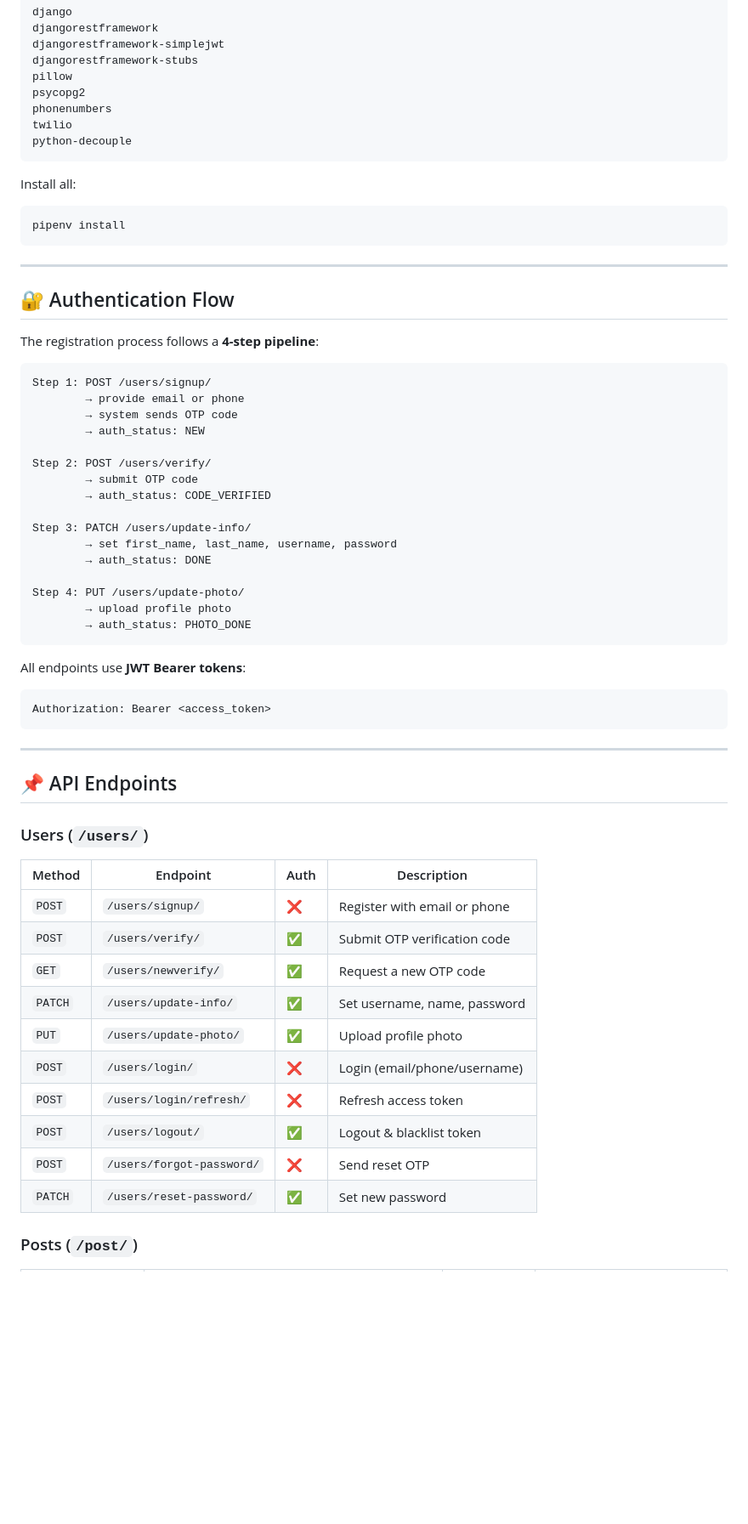
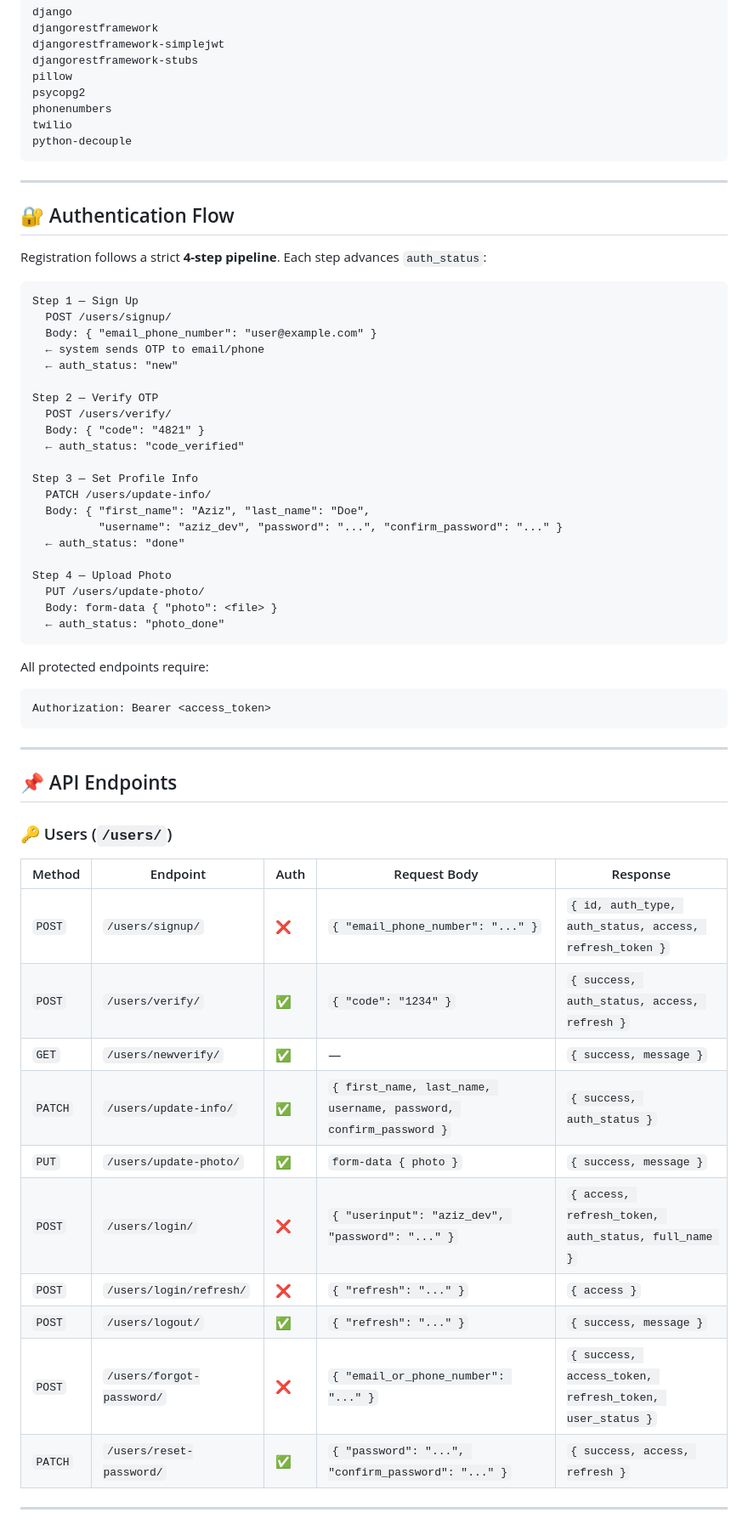
Before and after one commit to aziz-200/instagram_clone, a Markdown page: README.md, the part around one of its changes. Shown at 85% size. Drawn GitHub-style; blank space fills up the shorter version.

````diff
--- a/README.md
+++ b/README.md
@@ -175,37 +171,37 @@ twilio
 python-decouple
 ```
 
-Install all:
-```bash
-pipenv install
-```
-
 ---
 
 ## 🔐 Authentication Flow
 
-The registration process follows a **4-step pipeline**:
+Registration follows a strict **4-step pipeline**. Each step advances `auth_status`:
 
 ```
-Step 1: POST /users/signup/
-        → provide email or phone
-        → system sends OTP code
-        → auth_status: NEW
+Step 1 — Sign Up
+  POST /users/signup/
+  Body: { "email_phone_number": "user@example.com" }
+  ← system sends OTP to email/phone
+  ← auth_status: "new"
 
-Step 2: POST /users/verify/
-        → submit OTP code
-        → auth_status: CODE_VERIFIED
+Step 2 — Verify OTP
+  POST /users/verify/
+  Body: { "code": "4821" }
+  ← auth_status: "code_verified"
 
-Step 3: PATCH /users/update-info/
-        → set first_name, last_name, username, password
-        → auth_status: DONE
+Step 3 — Set Profile Info
+  PATCH /users/update-info/
+  Body: { "first_name": "Aziz", "last_name": "Doe",
+          "username": "aziz_dev", "password": "...", "confirm_password": "..." }
+  ← auth_status: "done"
 
-Step 4: PUT /users/update-photo/
-        → upload profile photo
-        → auth_status: PHOTO_DONE
+Step 4 — Upload Photo
+  PUT /users/update-photo/
+  Body: form-data { "photo": <file> }
+  ← auth_status: "photo_done"
 ```
 
-All endpoints use **JWT Bearer tokens**:
+All protected endpoints require:
 ```
 Authorization: Bearer <access_token>
 ```
@@ -214,20 +210,20 @@ Authorization: Bearer <access_token>
 
 ## 📌 API Endpoints
 
-### Users (`/users/`)
+### 🔑 Users (`/users/`)
 
-| Method | Endpoint | Auth | Description |
-|---|---|---|---|
-| `POST` | `/users/signup/` | ❌ | Register with email or phone |
-| `POST` | `/users/verify/` | ✅ | Submit OTP verification code |
-| `GET` | `/users/newverify/` | ✅ | Request a new OTP code |
-| `PATCH` | `/users/update-info/` | ✅ | Set username, name, password |
-| `PUT` | `/users/update-photo/` | ✅ | Upload profile photo |
-| `POST` | `/users/login/` | ❌ | Login (email/phone/username) |
-| `POST` | `/users/login/refresh/` | ❌ | Refresh access token |
-| `POST` | `/users/logout/` | ✅ | Logout & blacklist token |
-| `POST` | `/users/forgot-password/` | ❌ | Send reset OTP |
-| `PATCH` | `/users/reset-password/` | ✅ | Set new password |
+| Method | Endpoint | Auth | Request Body | Response |
+|---|---|---|---|---|
+| `POST` | `/users/signup/` | ❌ | `{ "email_phone_number": "..." }` | `{ id, auth_type, auth_status, access, refresh_token }` |
+| `POST` | `/users/verify/` | ✅ | `{ "code": "1234" }` | `{ success, auth_status, access, refresh }` |
+| `GET` | `/users/newverify/` | ✅ | — | `{ success, message }` |
+| `PATCH` | `/users/update-info/` | ✅ | `{ first_name, last_name, username, password, confirm_password }` | `{ success, auth_status }` |
+| `PUT` | `/users/update-photo/` | ✅ | `form-data { photo }` | `{ success, message }` |
+| `POST` | `/users/login/` | ❌ | `{ "userinput": "aziz_dev", "password": "..." }` | `{ access, refresh_token, auth_status, full_name }` |
+| `POST` | `/users/login/refresh/` | ❌ | `{ "refresh": "..." }` | `{ access }` |
+| `POST` | `/users/logout/` | ✅ | `{ "refresh": "..." }` | `{ success, message }` |
+| `POST` | `/users/forgot-password/` | ❌ | `{ "email_or_phone_number": "..." }` | `{ success, access_token, refresh_token, user_status }` |
+| `PATCH` | `/users/reset-password/` | ✅ | `{ "password": "...", "confirm_password": "..." }` | `{ success, access, refresh }` |
 
-### Posts (`/post/`)
+---
 
````
Also changed, not shown: other parts of README.md (+120 -69 lines).
